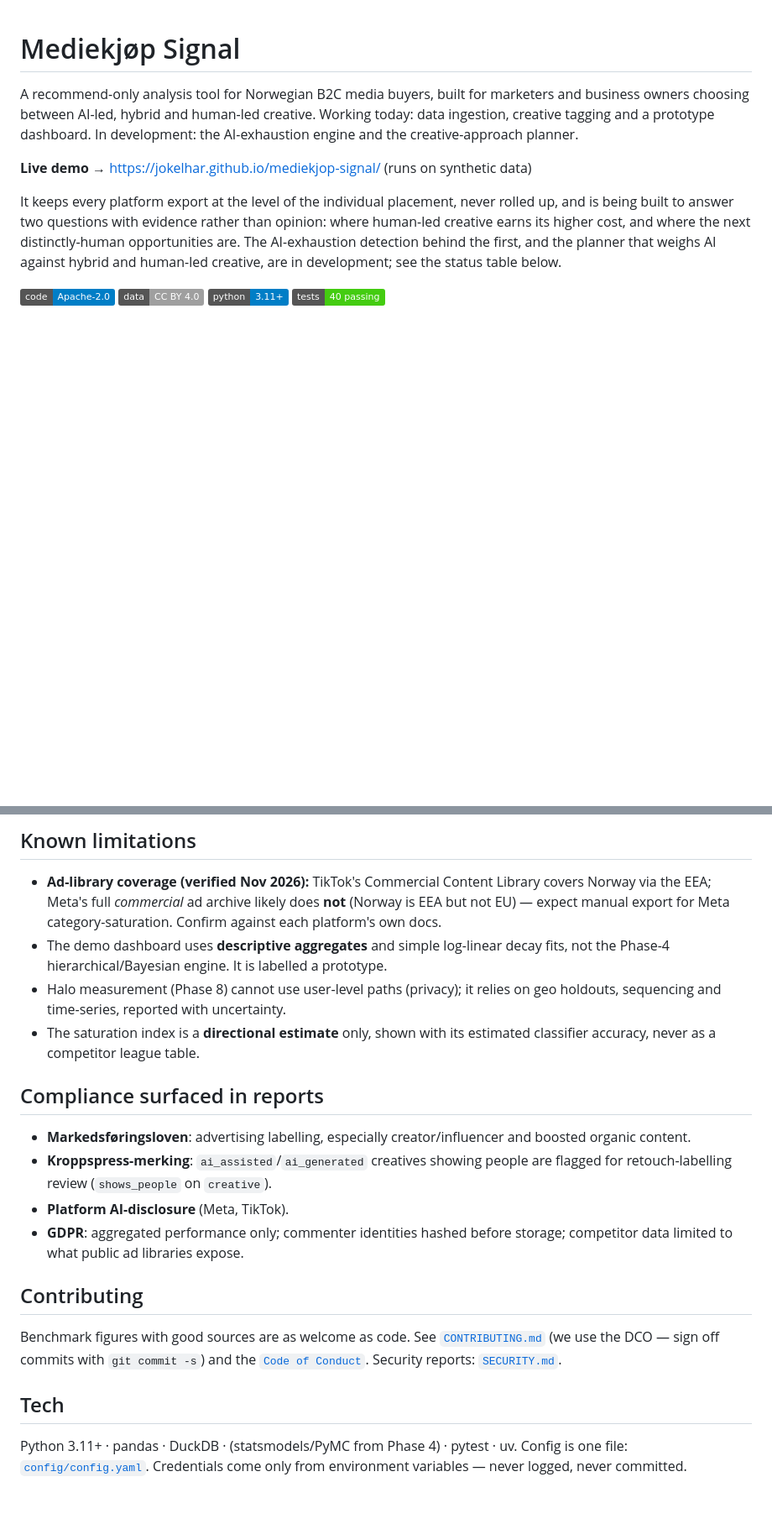
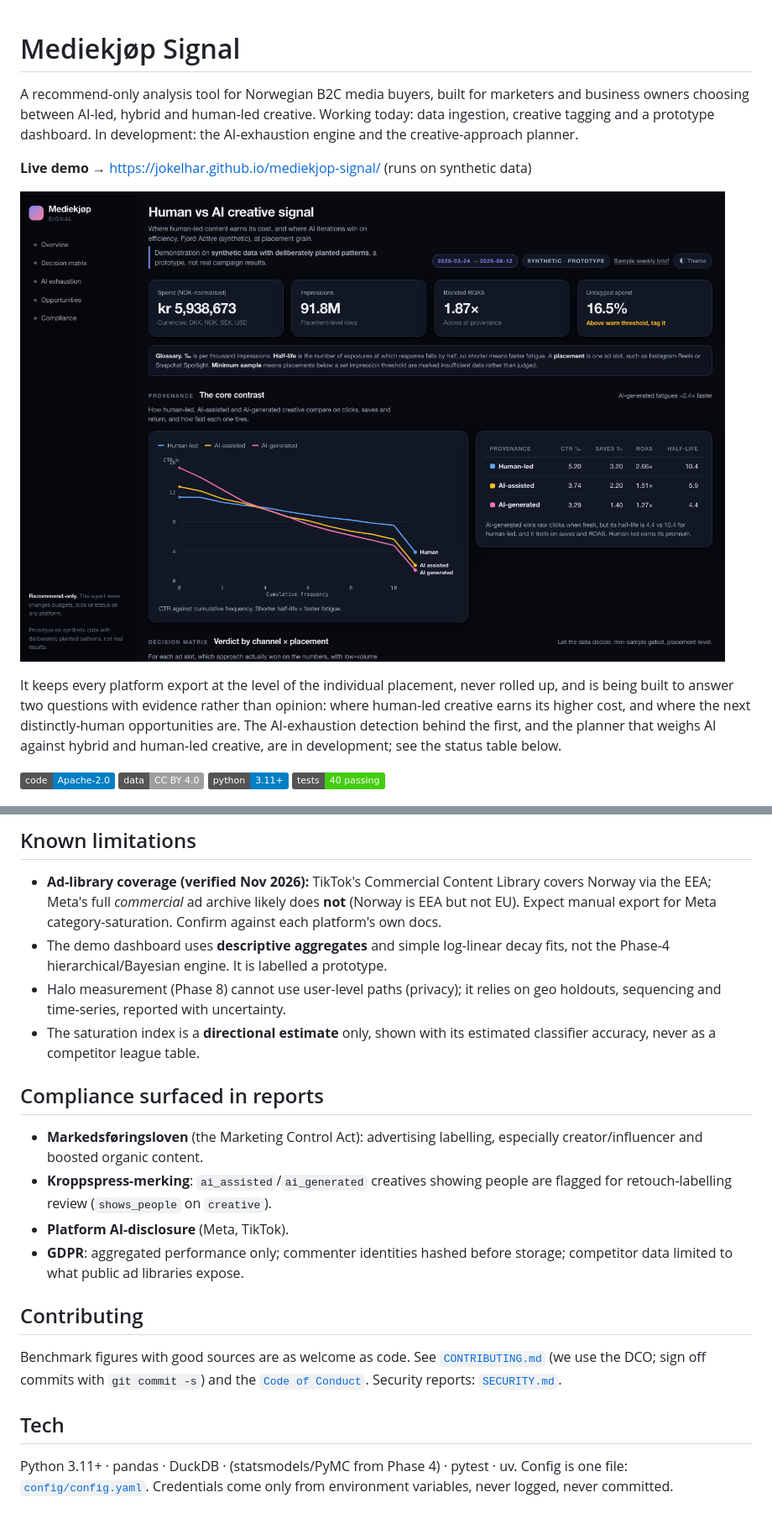
Before and after one commit to JoKelHar/human-margin, a Markdown page: README.md, 2 parts joined by grey strips. Shown at 84% size. Rendered like a GitHub page; pictures changed too: docs/screenshot.png (added); badges without logos; blank space fills up the shorter version.

Commit message:
Docs: English UI, captions, sample brief, share preview, attribution

```diff
--- a/README.md
+++ b/README.md
@@ -6,6 +6,8 @@ creative. Working today: data ingestion, creative tagging and a prototype
 dashboard. In development: the AI-exhaustion engine and the creative-approach planner.
 
 **Live demo** → https://jokelhar.github.io/mediekjop-signal/ (runs on synthetic data)
+
+[![Mediekjøp Signal dashboard on synthetic data: English interface with KPI tiles, a glossary, and a provenance section showing a click-through-rate decay chart and a comparison table for human-led, AI-assisted and AI-generated creative.](docs/screenshot.png)](https://jokelhar.github.io/mediekjop-signal/)
 
 It keeps every platform export at the level of the individual placement, never
 rolled up, and is being built to answer two questions with evidence rather than
@@ -265,7 +267,7 @@ So later phases have real signal to recover (ground truth is written to
 
 - **Ad-library coverage (verified Nov 2026):** TikTok's Commercial Content Library
   covers Norway via the EEA; Meta's full *commercial* ad archive likely does
-  **not** (Norway is EEA but not EU) — expect manual export for Meta
+  **not** (Norway is EEA but not EU). Expect manual export for Meta
   category-saturation. Confirm against each platform's own docs.
 - The demo dashboard uses **descriptive aggregates** and simple log-linear decay
   fits, not the Phase-4 hierarchical/Bayesian engine. It is labelled a prototype.
@@ -276,8 +278,8 @@ So later phases have real signal to recover (ground truth is written to
 
 ## Compliance surfaced in reports
 
-- **Markedsføringsloven**: advertising labelling, especially creator/influencer
-  and boosted organic content.
+- **Markedsføringsloven** (the Marketing Control Act): advertising labelling,
+  especially creator/influencer and boosted organic content.
 - **Kroppspress-merking**: `ai_assisted`/`ai_generated` creatives showing people
   are flagged for retouch-labelling review (`shows_people` on `creative`).
 - **Platform AI-disclosure** (Meta, TikTok).
@@ -287,7 +289,7 @@ So later phases have real signal to recover (ground truth is written to
 ## Contributing
 
 Benchmark figures with good sources are as welcome as code. See
-[`CONTRIBUTING.md`](CONTRIBUTING.md) (we use the DCO — sign off commits with
+[`CONTRIBUTING.md`](CONTRIBUTING.md) (we use the DCO; sign off commits with
 `git commit -s`) and the [`Code of Conduct`](CODE_OF_CONDUCT.md). Security
 reports: [`SECURITY.md`](SECURITY.md).
 
@@ -295,4 +297,4 @@ reports: [`SECURITY.md`](SECURITY.md).
 
 Python 3.11+ · pandas · DuckDB · (statsmodels/PyMC from Phase 4) · pytest · uv.
 Config is one file: [`config/config.yaml`](config/config.yaml). Credentials come
-only from environment variables — never logged, never committed.
+only from environment variables, never logged, never committed.
```
Also changed, not shown: other parts of README.md (+15 -15 lines), docs/og-image.png (added), 5 other files.
